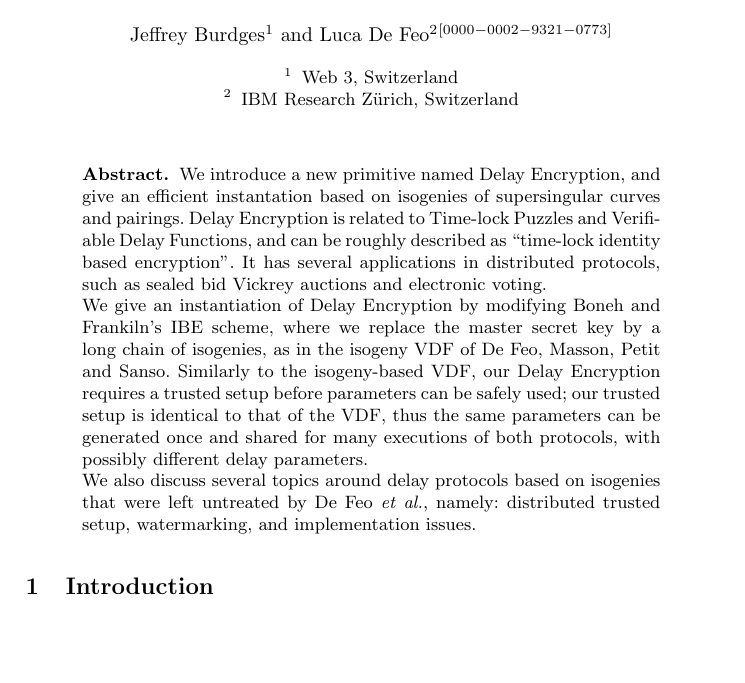
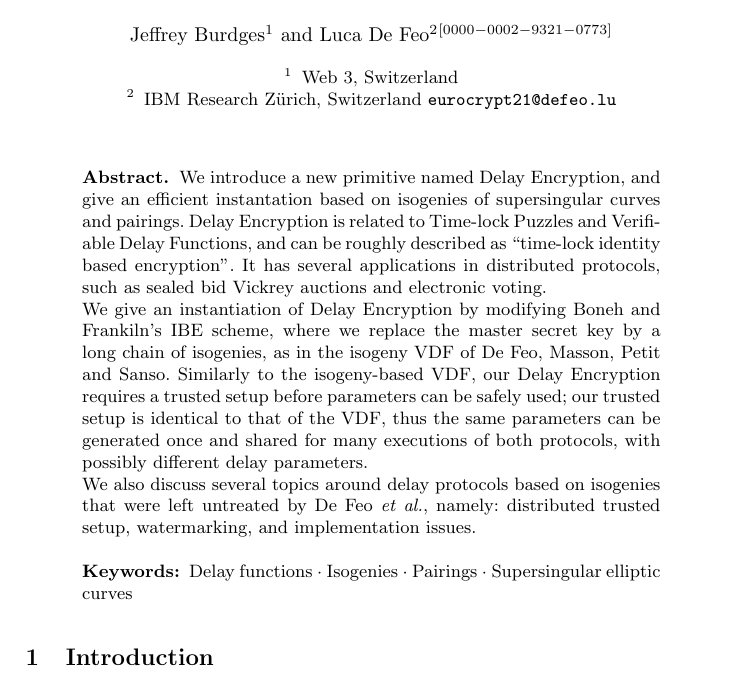
Before and after one commit to burdges/isogenies_vdf_uses, a LaTeX thesis (de.tex): part of page 1 of 24, cut so that both start at the same text, the shorter picture padded with empty space. Compiled offline with pdfLaTeX.

Commit message:
LNCS adjustments

```diff
--- a/de.tex
+++ b/de.tex
@@ -1,4 +1,4 @@
-\documentclass{llncs}
+\documentclass[runningheads]{llncs}
 
 \usepackage{amsmath,amsfonts,amssymb}
 \usepackage{xcolor}
@@ -42,6 +42,7 @@
   Web 3, Switzerland
   \and
   IBM Research Zürich, Switzerland
+  \email{eurocrypt21@defeo.lu}
 }
 
 \begin{document}
@@ -72,6 +73,8 @@
   based on isogenies that were left untreated by De Feo \emph{et al.},
   namely: distributed trusted setup, watermarking, and implementation
   issues.
+
+  \keywords{Delay functions \and Isogenies \and Pairings \and Supersingular elliptic curves}
 \end{abstract}
 
 \section{Introduction}
```
